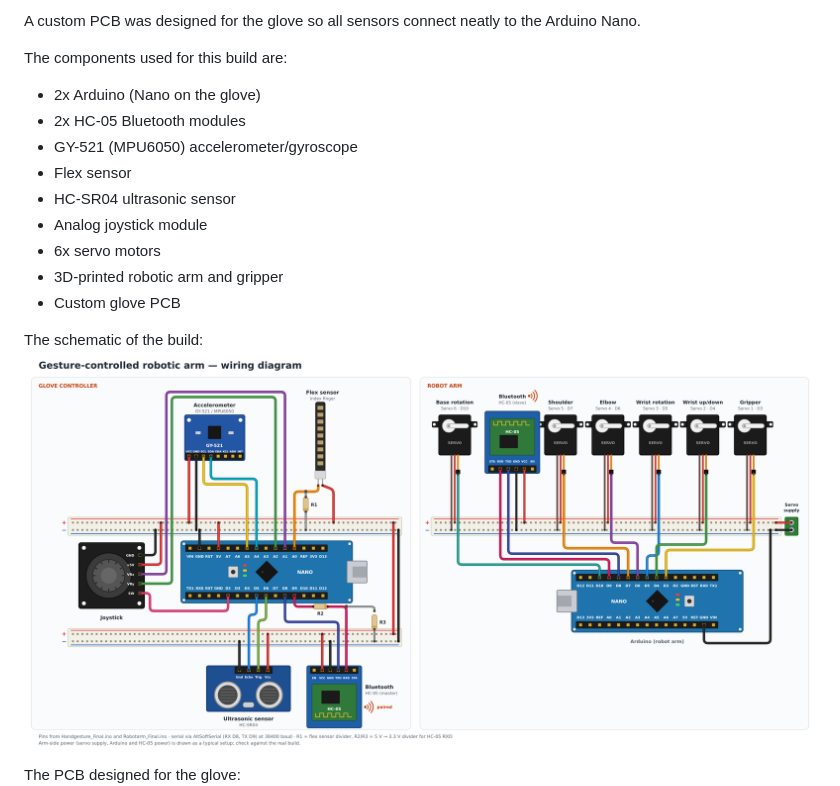
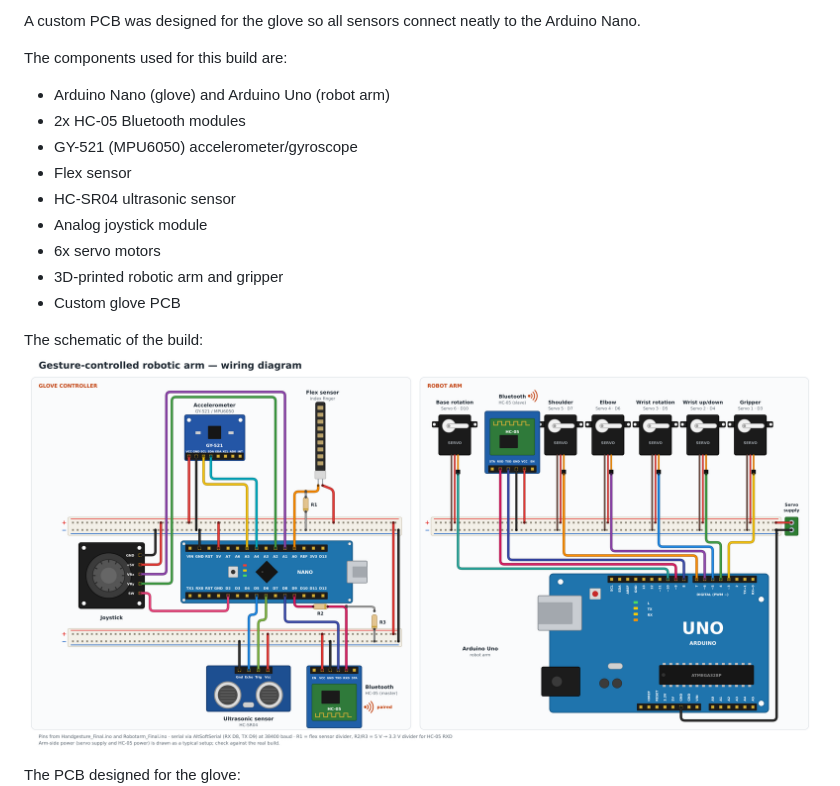
Before and after one commit to AhmadMD16/Gesture-controlled-robotic-arm, a Markdown page: README.md, the part around the change. Rendered like a GitHub page; pictures changed too: images/SCHEMATIC.png.

Commit message:
Use Arduino Uno for the robot arm in the wiring diagram (#4)

```diff
--- a/README.md
+++ b/README.md
@@ -18,7 +18,7 @@ A custom PCB was designed for the glove so all sensors connect neatly to the Ard
 
 The components used for this build are:
 
-* 2x Arduino (Nano on the glove)
+* Arduino Nano (glove) and Arduino Uno (robot arm)
 * 2x HC-05 Bluetooth modules
 * GY-521 (MPU6050) accelerometer/gyroscope
 * Flex sensor
```
